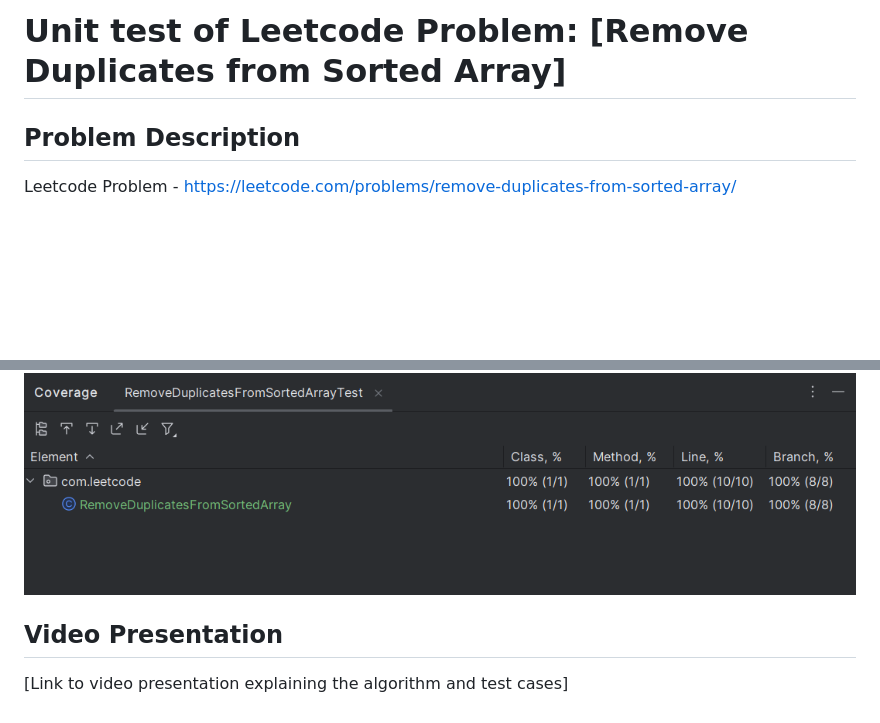
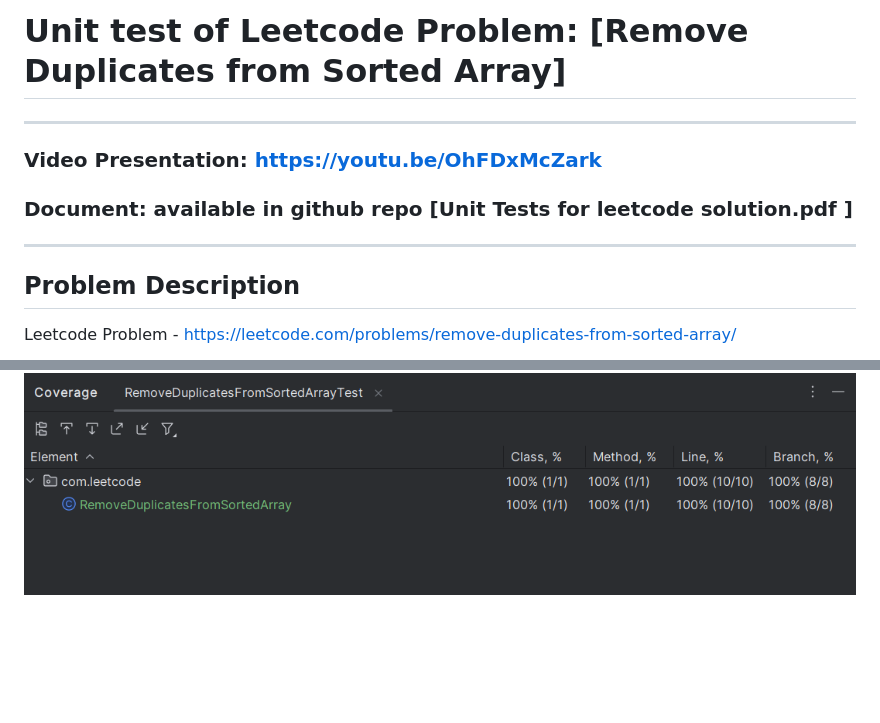
Before and after one commit to kaushikeebhawsar99/UnitTests-of-LeetcodeProblems, a Markdown page: README.md, 2 parts joined by grey strips. GitHub-like rendering; blank space fills up the shorter version.

```diff
--- a/README.md
+++ b/README.md
@@ -1,4 +1,10 @@
 # Unit test of Leetcode Problem: [Remove Duplicates from Sorted Array]
+
+---------------------------------------
+
+### Video Presentation: https://youtu.be/OhFDxMcZark
+### Document: available in github repo [Unit Tests for leetcode solution.pdf ]
+----------------------------------
 
 ## Problem Description
 Leetcode Problem - https://leetcode.com/problems/remove-duplicates-from-sorted-array/
@@ -93,6 +99,3 @@ The solution includes unit tests using JUnit 5 to cover:
 ## Test Coverage
 The unit tests achieve 100% code coverage for the `RemoveDuplicatesFromSortedArray` class, including all methods, lines, and branches, as shown in the coverage report.
 ![img_1.png](img_1.png)
-
-## Video Presentation
-[Link to video presentation explaining the algorithm and test cases]
```
